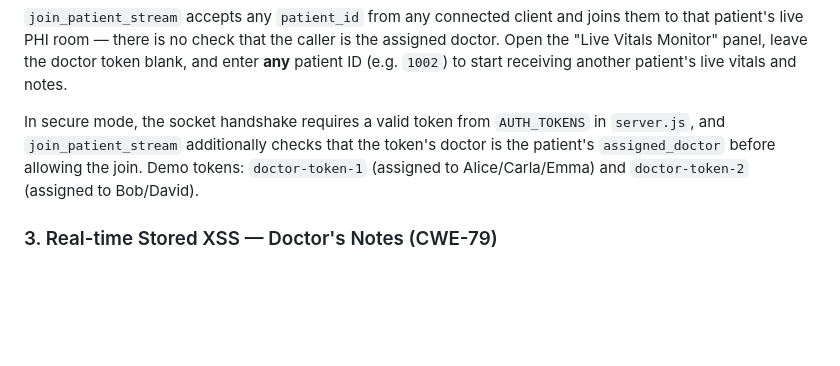
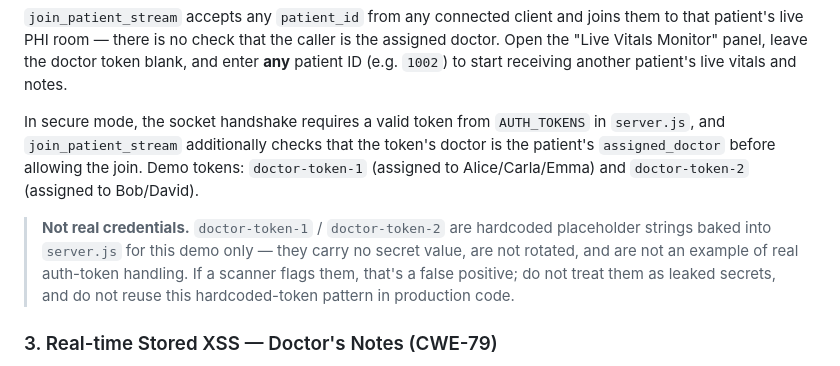
Before and after one commit to vepopuri/Vulnerable-Medical-Record-DVMR-, a Markdown page: README.md, the part around the change. GitHub-like rendering; blank space fills up the shorter version.

Commit message:
docs: clarify demo doctor tokens are placeholders, not real secrets
The README documents doctor-token-1/doctor-token-2 as demo credentials
for the BOLA fix walkthrough, but didn't call out that they're
hardcoded placeholder strings rather than real secrets. Add an
explicit note so readers (and any secret scanner) don't mistake them
for leaked credentials or a real auth-token pattern to copy.

Co-Authored-By: Claude Sonnet 5 <noreply@anthropic.com>
Claude-Session: https://claude.ai/code/session_01HoNmDVvqqwtnLUuSf9rLFc

```diff
--- a/README.md
+++ b/README.md
@@ -58,6 +58,13 @@ checks that the token's doctor is the patient's `assigned_doctor`
 before allowing the join. Demo tokens: `doctor-token-1` (assigned to
 Alice/Carla/Emma) and `doctor-token-2` (assigned to Bob/David).
 
+> **Not real credentials.** `doctor-token-1` / `doctor-token-2` are
+> hardcoded placeholder strings baked into `server.js` for this demo
+> only — they carry no secret value, are not rotated, and are not an
+> example of real auth-token handling. If a scanner flags them, that's
+> a false positive; do not treat them as leaked secrets, and do not
+> reuse this hardcoded-token pattern in production code.
+
 ### 3. Real-time Stored XSS — Doctor's Notes (CWE-79)
 The `doctor_note` socket event stores the note with raw string
 concatenation and rebroadcasts it unescaped to everyone watching that
```
